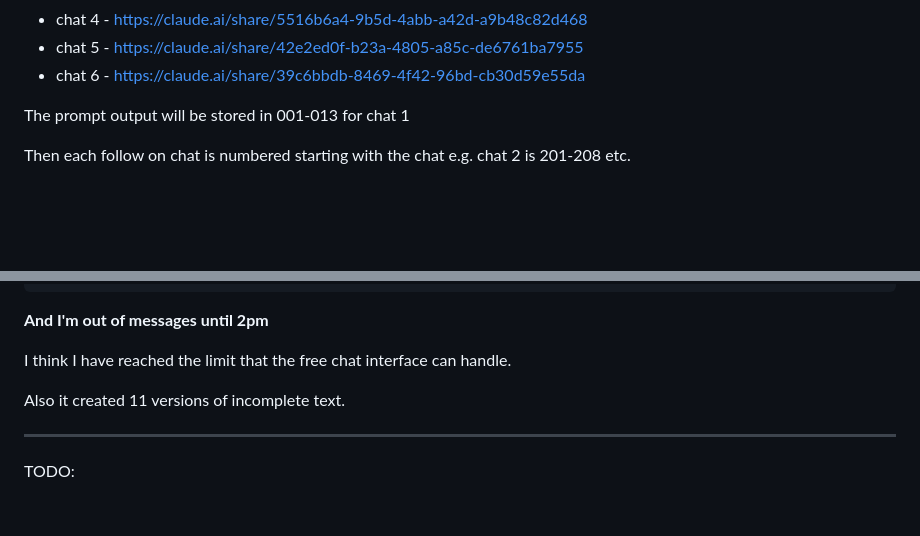
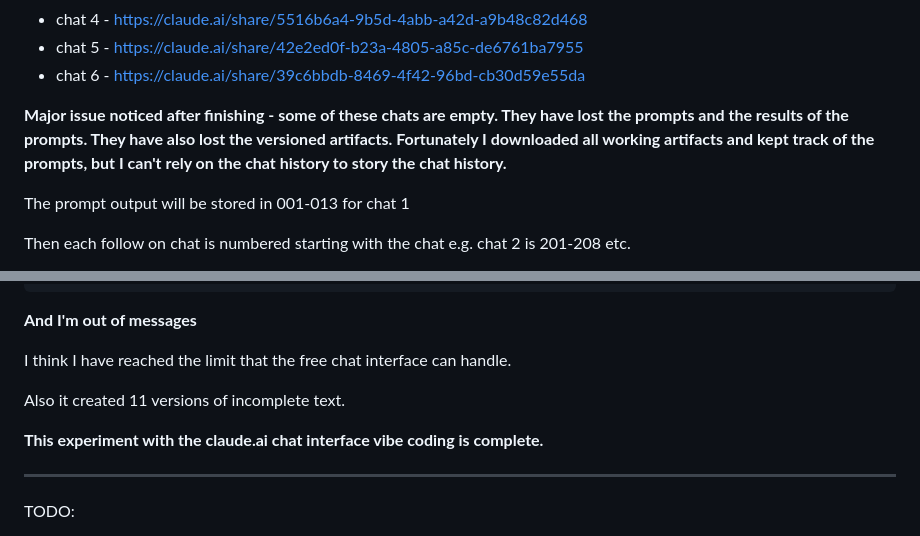
Before and after one commit to eviltester/ai-supported-testing-experiments, a Markdown page: claude.ai/tanks-game/readme.md, 2 parts joined by grey strips. GitHub-like rendering; blank space fills up the shorter version.

Commit message:
done with chat vibing on claude

````diff
--- a/claude.ai/tanks-game/readme.md
+++ b/claude.ai/tanks-game/readme.md
@@ -16,6 +16,8 @@ On the free plan, I had to split the coding across multiple chat sessions:
 - chat 4 - https://claude.ai/share/5516b6a4-9b5d-4abb-a42d-a9b48c82d468
 - chat 5 - https://claude.ai/share/42e2ed0f-b23a-4805-a85c-de6761ba7955
 - chat 6 - https://claude.ai/share/39c6bbdb-8469-4f42-96bd-cb30d59e55da
+
+**Major issue noticed after finishing - some of these chats are empty. They have lost the prompts and the results of the prompts. They have also lost the versioned artifacts. Fortunately I downloaded all working artifacts and kept track of the prompts, but I can't rely on the chat history to story the chat history.**
 
 The prompt output will be stored in 001-013 for chat 1
 
@@ -925,12 +982,13 @@ All that was generated:
         const bombs = [];
 ```
 
-**And I'm out of messages until 2pm**
+**And I'm out of messages**
 
 I think I have reached the limit that the free chat interface can handle.
 
 Also it created 11 versions of incomplete text.
 
+**This experiment with the claude.ai chat interface vibe coding is complete.**
 
 ----
 
````
Also changed, not shown: other parts of claude.ai/tanks-game/readme.md (+55 -0 lines).
